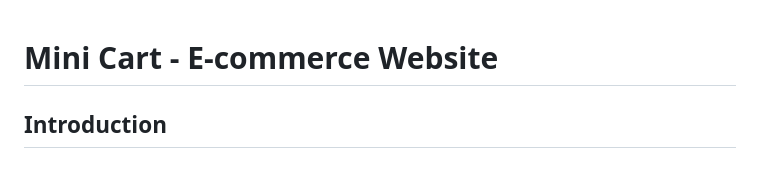
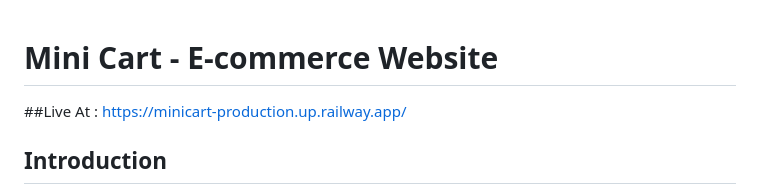
Before and after one commit to Ajay-v44/Mini-Project, a Markdown page: README.md, the part around the change. GitHub-like rendering.

```diff
--- a/README.md
+++ b/README.md
@@ -1,4 +1,5 @@
 # Mini Cart - E-commerce Website
+##Live At : https://minicart-production.up.railway.app/
 
 ## Introduction
 Mini Cart is a feature-rich e-commerce website built using HTML, CSS, JavaScript, and Bootstrap for the frontend, Python Django for the backend, Sqlite3 as the database, and GitHub for version control. The website includes a shopping cart, product catalog, user authentication, and a blog section for enhanced user interactions.
```
